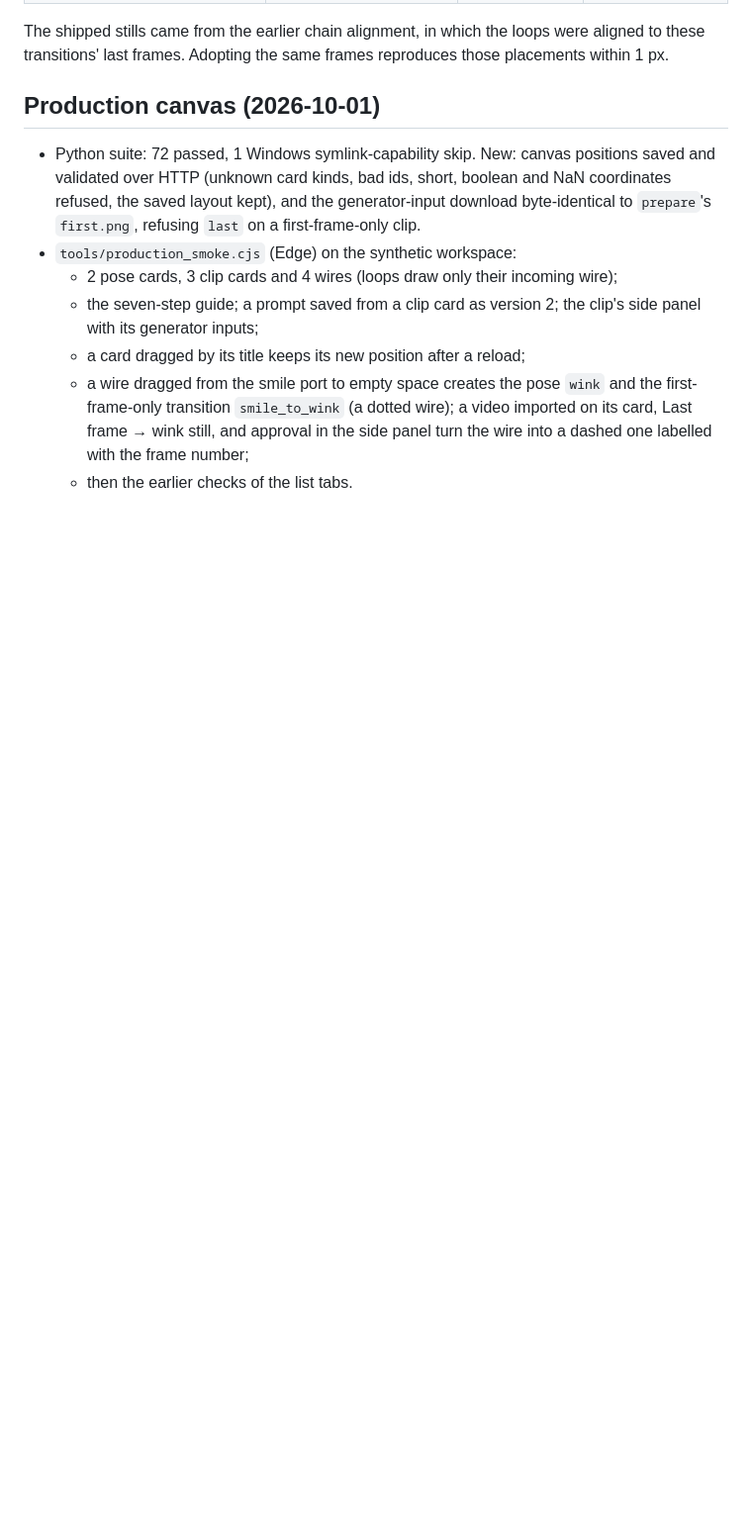
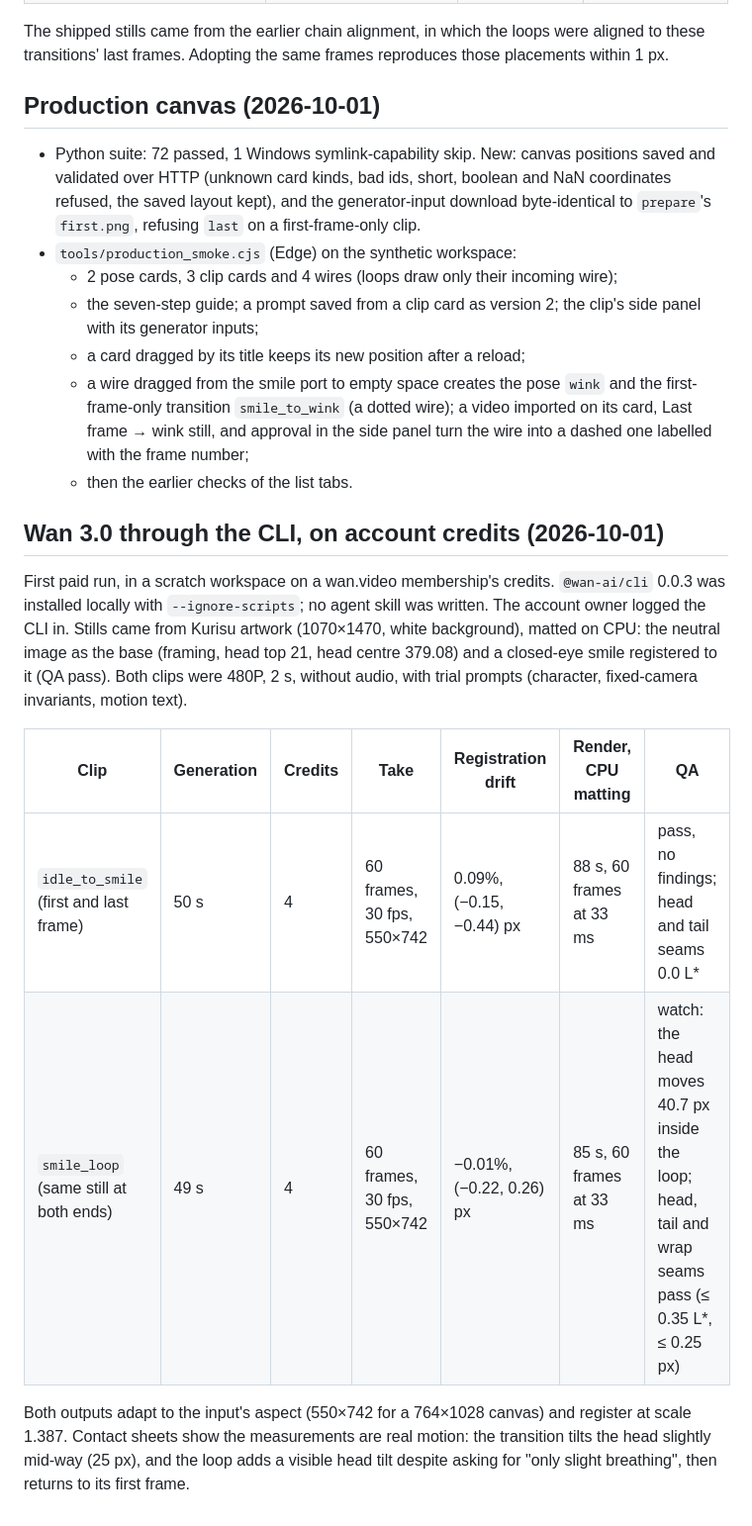
Before and after one commit to Code-Amadeus/Amadeus-SpriteForge, a Markdown page: docs/validation.md, the part around the change. Shown at 99% size. Drawn GitHub-style; blank space fills up the shorter version.

Commit message:
docs: record the first Wan 3.0 run on account credits
Two 480P, 2 s Kurisu clips generated through the CLI cost 4 credits each and
took about 50 s; the transition passes QA, and the loop's seams pass while
QA flags a head tilt the model added inside the loop.

Co-Authored-By: Claude Opus 5.5 <noreply@anthropic.com>

```diff
--- a/docs/validation.md
+++ b/docs/validation.md
@@ -236,3 +236,23 @@ placements within 1 px.
     card, Last frame → wink still, and approval in the side panel turn the wire into a
     dashed one labelled with the frame number;
   - then the earlier checks of the list tabs.
+
+## Wan 3.0 through the CLI, on account credits (2026-10-01)
+
+First paid run, in a scratch workspace on a wan.video membership's credits.
+`@wan-ai/cli` 0.0.3 was installed locally with `--ignore-scripts`; no agent skill was
+written. The account owner logged the CLI in. Stills came from Kurisu artwork
+(1070×1470, white background), matted on CPU: the neutral image as the base (framing,
+head top 21, head centre 379.08) and a closed-eye smile registered to it (QA pass).
+Both clips were 480P, 2 s, without audio, with trial prompts (character, fixed-camera
+invariants, motion text).
+
+| Clip | Generation | Credits | Take | Registration drift | Render, CPU matting | QA |
+| --- | --- | --- | --- | --- | --- | --- |
+| `idle_to_smile` (first and last frame) | 50 s | 4 | 60 frames, 30 fps, 550×742 | 0.09%, (−0.15, −0.44) px | 88 s, 60 frames at 33 ms | pass, no findings; head and tail seams 0.0 L* |
+| `smile_loop` (same still at both ends) | 49 s | 4 | 60 frames, 30 fps, 550×742 | −0.01%, (−0.22, 0.26) px | 85 s, 60 frames at 33 ms | watch: the head moves 40.7 px inside the loop; head, tail and wrap seams pass (≤ 0.35 L*, ≤ 0.25 px) |
+
+Both outputs adapt to the input's aspect (550×742 for a 764×1028 canvas) and register
+at scale 1.387. Contact sheets show the measurements are real motion: the transition
+tilts the head slightly mid-way (25 px), and the loop adds a visible head tilt despite
+asking for "only slight breathing", then returns to its first frame.
```
